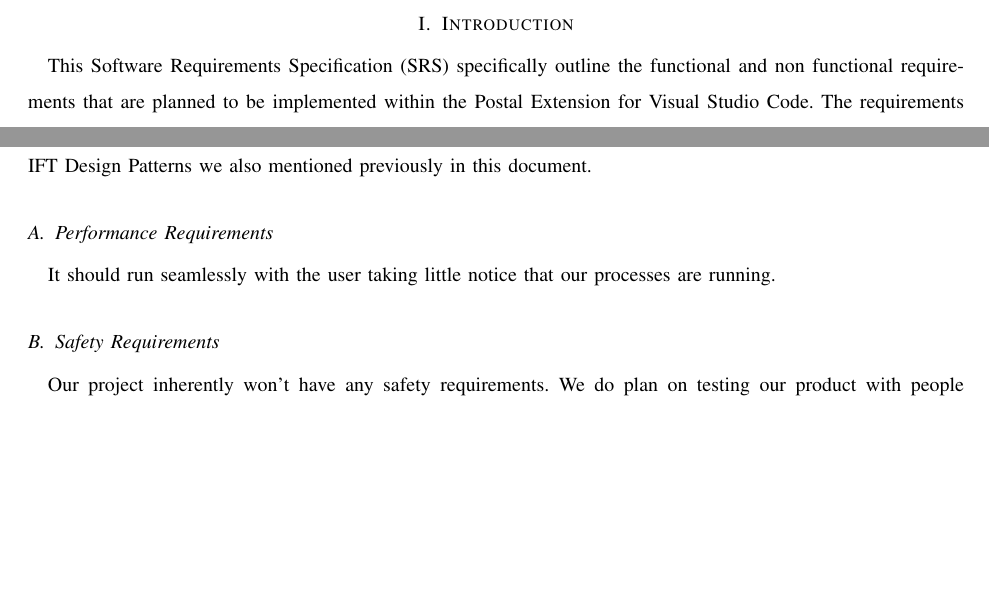
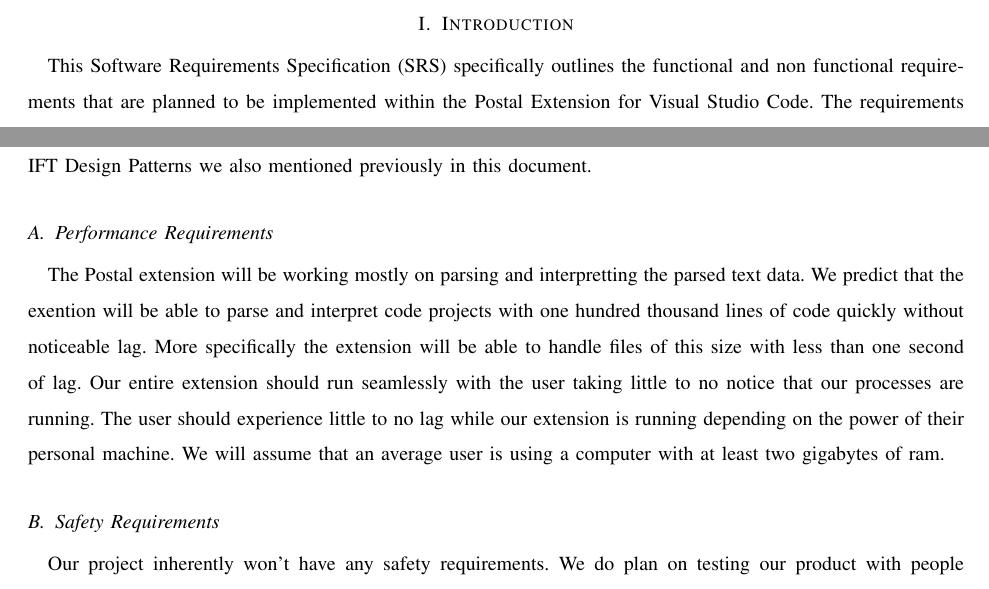
Before and after one commit to slichlyter12/Postal, a LaTeX paper (Requirements/requirements.tex): two parts of pages 4 and 10 of 10, joined at a grey line, cut so that both start at the same text, the shorter picture padded with empty space. Compiled offline with pdfLaTeX; a missing font is replaced by an installed copy or a similar font; a LaTeX package or settings file that is missing is left out.

Commit message:
made some changes to the preformance requirements making them more specific

```diff
--- a/Requirements/requirements.tex
+++ b/Requirements/requirements.tex
@@ -39,9 +39,8 @@
 
 \section{Introduction}
 
-This Software Requirements Specification (SRS) specifically outline the functional and non functional requirements that are planned to be implemented within the Postal Extension for Visual Studio Code.
+This Software Requirements Specification (SRS) specifically outlines the functional and non functional requirements that are planned to be implemented within the Postal Extension for Visual Studio Code.
 The requirements will be explained using terms that will be formally defined and user cases that will be created within this document.
-
 
 We hope to help new developers avoid the same mistakes we made when we first started web development with very confusing CSS pages and way too many confusing HTML pages and poorly defined JavaScript files.
 The Postal extension will do this by giving the user friendly reminders and suggestions of the best practices of the current language that they are using.
@@ -197,7 +196,12 @@
 Along with our product completing the aforementioned requirements, it also needs to be implemented using the IFT Design Patterns we also mentioned previously in this document.
 
 \subsection{Performance Requirements}
-It should run seamlessly with the user taking little notice that our processes are running.
+The Postal extension will be working mostly on parsing and interpretting the parsed text data.
+We predict that the exention will be able to parse and interpret code projects with one hundred thousand lines of code quickly without noticeable lag.
+More specifically the extension will be able to handle files of this size with less than one second of lag.
+Our entire extension should run seamlessly with the user taking little to no notice that our processes are running.
+The user should experience little to no lag while our extension is running depending on the power of their personal machine.
+We will assume that an average user is using a computer with at least two gigabytes of ram.
 
 \subsection{Safety Requirements}
 Our project inherently won't have any safety requirements.
```
Also changed, not shown: 1 other file.
